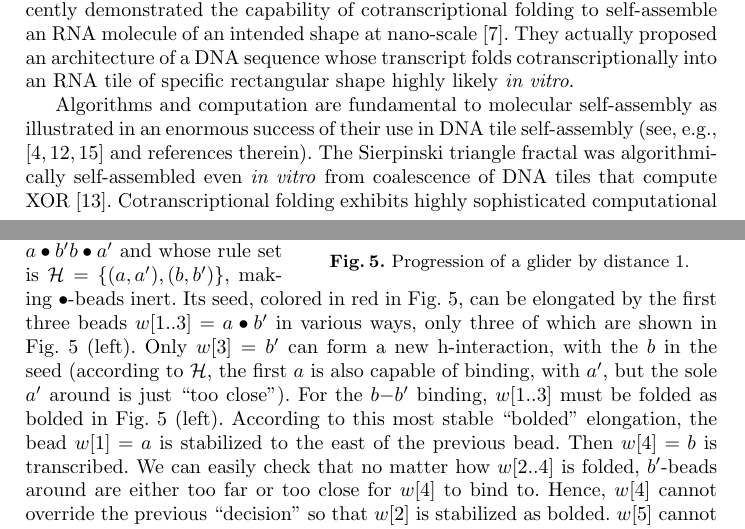
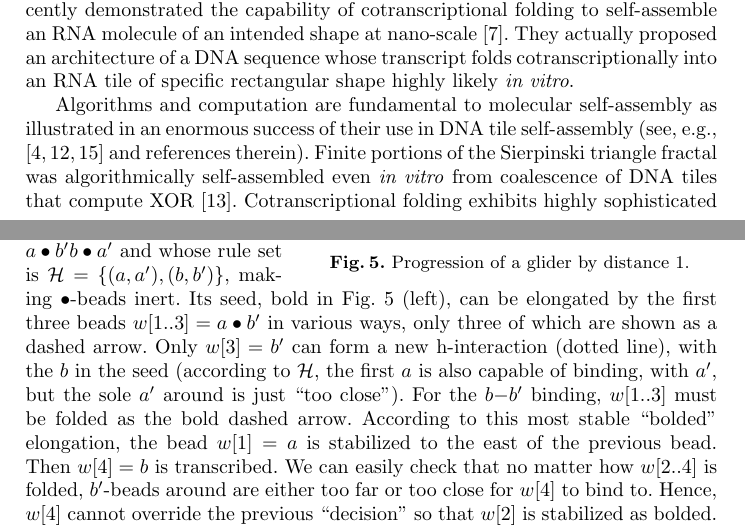
Before and after one commit to wolves13/CIAA2018, a LaTeX thesis (LNCS_proceedings/heighway_CIAA2018_final.tex): two parts of pages 1 and 5 of 12, joined at a grey line, cut so that both start at the same text. Compiled offline with pdfLaTeX.

Commit message:
Almost done 2
Let me take the new figs.

```diff
--- a/LNCS_proceedings/heighway_CIAA2018_final.tex
+++ b/LNCS_proceedings/heighway_CIAA2018_final.tex
@@ -70,7 +70,7 @@ The RNA sequence begins to fold upon itself immediately as it emerges from polym
 \end{figure}
 
 Algorithms and computation are fundamental to molecular self-assembly as illustrated in an enormous success of their use in DNA tile self-assembly (see, e.g., \cite{Doty2012,Patitz2016,WinfreePhD} and references therein).
-The Sierpinski triangle fractal was algorithmically self-assembled even \textit{in vitro} from coalescence of DNA tiles that compute XOR \cite{RothemundPapadakisWinfree2004}.
+Finite portions of the Sierpinski triangle fractal was algorithmically self-assembled even \textit{in vitro} from coalescence of DNA tiles that compute XOR \cite{RothemundPapadakisWinfree2004}.
 Cotranscriptional folding exhibits highly sophisticated computational and algorithmic behaviors as well.
 Indeed, fluoride riboswitches in \textit{Bacillus cereus} bacteria cotranscriptionally fold into a terminator stem or do not, in order to regulate gene expression \cite{WaStYuLiLu2016}.
 This is just one example but should be enough to signify both the context-sensitivity of cotranscriptional folding and shapes thus self-assembled.
@@ -242,59 +242,59 @@ The cyclic OS is considered to be one of the practical classes of OS because a p
 \scalebox{0.4}{\begin{tikzpicture}
 
 \foreach \x in {0, 4, 8, 13} {
-\draw[thick, red] (\x, 0) node[mol] {} node[above] {\Large $a$}
+\draw[ultra thick] (\x, 0) node[mol] {} node[above] {\Large $a$}
 -- ++(300:1) node[mol] {}
 -- ++(240:1) node[mol] {} node[below] {\Large $b'$}
 -- ++(0:1) node[mol] {} node[below] {\Large $b$}
 -- ++(60:1) node[mol] {}
 -- ++(120:1) node[mol] {} node[above] {\Large $a'$}
 ;
-\draw[thick, dashed,red] (\x, 0) -- ++(0:1);
+\draw[ultra thick, dotted] (\x, 0) -- ++(0:1);
 }
 
-\draw[cyan, -latex] (1, 0) -- ++(120:1) node[mol] {} node[above] {\Large $a$} -- ++(180:1) node[mol]{} -- ++(240:1) node[mol] {} node[above] {\Large $b'$};
-\draw[cyan, -latex] (1, 0) -- ++(60:1) node[mol] {} node[above] {\Large $a$} -- ++(0:1) node[mol] {} -- ++(300:1) node[mol] {} node[right] {\Large $b'$};
-\draw[ultra thick, cyan, -latex] (1, 0) -- ++(0:1) node[mol] {} node[above] {\huge $a$} -- ++(300:1) node[mol] {} -- ++(240:1) node[mol] {} node[below] {\huge $b'$};
+\draw[dashed, -latex] (1, 0) -- ++(120:1) node[mol] {} node[above] {\Large $a$} -- ++(180:1) node[mol]{} -- ++(240:1) node[mol] {} node[above] {\Large $b'$};
+\draw[dashed, -latex] (1, 0) -- ++(60:1) node[mol] {} node[above] {\Large $a$} -- ++(0:1) node[mol] {} -- ++(300:1) node[mol] {} node[right] {\Large $b'$};
+\draw[ultra thick, dashed, -latex] (1, 0) -- ++(0:1) node[mol] {} node[above] {\huge $a$} -- ++(300:1) node[mol] {} -- ++(240:1) node[mol] {} node[below] {\huge $b'$};
 
-\draw[dashed, cyan] (0,0)++(300:2) -- ++(0:1);
+\draw[dotted] (0,0)++(300:2) -- ++(0:1);
 
 \draw (3,0)++(300:1) node {\Large $\Rightarrow$};
 \draw (7,0)++(300:1) node {\Large $\Rightarrow$};
 \draw (12,0)++(300:1) node {\Large $\Rightarrow$};
 
 
-\draw[thick, -latex] (5, 0) -- ++(0:1) node[mol] {} node[above] {\Large $a$};
+\draw[ultra thick, -latex] (5, 0) -- ++(0:1) node[mol] {} node[above] {\Large $a$};
 
-\draw[cyan, -latex] (6, 0) -- ++(300:1) node[mol] {} -- ++(240:1) node[mol] {} node[below] {\Large $b'$} -- ++(0:1) node[mol] {} node[below] {\Large $b$};
-\draw[cyan, -latex] (5,0)++(300:2)++(240:0.3) -- ++(240:0.7) node[mol] {} node[below] {\Large $b$};
-\draw[cyan, -latex] (5,0)++(300:2.3) -- ++(300:0.7) node[mol] {} node[below] {\Large $b$};
-\draw[dashed, cyan] (4,0)++(300:2) -- ++(0:1);
+\draw[ultra thick, dashed, -latex] (6, 0) -- ++(300:1) node[mol] {} -- ++(240:1) node[mol] {} node[below] {\Large $b'$} -- ++(0:1) node[mol] {} node[below] {\Large $b$};
+\draw[ultra thick, dashed, -latex] (5,0)++(300:2)++(240:0.3) -- ++(240:0.7) node[mol] {} node[below] {\Large $b$};
+\draw[ultra thick, dashed, -latex] (5,0)++(300:2.3) -- ++(300:0.7) node[mol] {} node[below] {\Large $b$};
+\draw[dotted] (4,0)++(300:2) -- ++(0:1);
 
 
-\draw[thick, -latex] (9, 0) -- ++(0:1) node[mol] {} node[above] {\Large $a$}
+\draw[ultra thick, -latex] (9, 0) -- ++(0:1) node[mol] {} node[above] {\Large $a$}
 -- ++(300:1) node[mol] {}
 ;
-\draw[cyan, -latex] (10,0)++(300:1) -- ++(240:1) node[mol] {} node[below] {\Large $b'$}
+\draw[ultra thick, dashed, -latex] (10,0)++(300:1) -- ++(240:1) node[mol] {} node[below] {\Large $b'$}
 -- ++(240:1) node[mol] {} node[below] {\Large $b$}
 -- ++(180:1) node[mol] {}
 ;
-\draw[cyan, -latex] (9,0)++(300:2) -- ++(0:1) node[mol] {} node[below] {\Large $b$} -- ++(60:1) node[mol] {};
-\draw[cyan, -latex] (10,0)++(300:1) -- ++(60:1) node[mol] {} node[right] {\Large $b'$}
+\draw[ultra thick, dashed, -latex] (9,0)++(300:2) -- ++(0:1) node[mol] {} node[below] {\Large $b$} -- ++(60:1) node[mol] {};
+\draw[dashed, -latex] (10,0)++(300:1) -- ++(60:1) node[mol] {} node[right] {\Large $b'$}
 -- ++(120:1) node[mol] {} node[above] {\Large $b$}
 -- ++(180:1) node[mol] {}
 ;
-\draw[cyan,dashed] (8,0)++(300:2) -- ++(0:1);
+\draw[dotted] (8,0)++(300:2) -- ++(0:1);
 
-\draw[thick, -latex] (14, 0) -- ++(0:1) node[mol] {} node[above] {\Large $a$}
+\draw[ultra thick, -latex] (14, 0) -- ++(0:1) node[mol] {} node[above] {\Large $a$}
 -- ++(300:1) node[mol] {}
 -- ++(240:1) node[mol] {} node[below] {\Large $b'$}
 ;
-\draw[dashed] (13,0)++(300:2) -- ++(0:1);
-\draw[cyan, -latex] (14,0)++(300:2) -- ++(0:1) node[mol] {} node[below] {\Large $b$}
+\draw[ultra thick, dotted] (13,0)++(300:2) -- ++(0:1);
+\draw[ultra thick, dashed, -latex] (14,0)++(300:2) -- ++(0:1) node[mol] {} node[below] {\Large $b$}
 -- ++(60:1) node[mol] {}
 -- ++(120:1) node[mol] {} node[above] {\Large $a'$}
 ;
-\draw[cyan,dashed] (15,0) -- ++(0:1);
+\draw[ultra thick, dotted] (15,0) -- ++(0:1);
 
 \end{tikzpicture}}
 \vspace*{-2mm}
@@ -305,9 +305,9 @@ The cyclic OS is considered to be one of the practical classes of OS because a p
 
 Let us provide an example of cyclic DOS that folds into a useful \textit{glider} motif.
 Consider a delay-3 OS whose transcript $w$ is a repetition of $a \bullet b' b \bullet a'$ and whose rule set is $\mathcal{H} = \{(a, a'), (b, b')\}$, making $\bullet$-beads inert.
-Its seed, colored in red in Fig.~\ref{fig:glider}, can be elongated by the first three beads $w[1..3] = a \bullet b'$ in various ways, only three of which are shown in Fig.~\ref{fig:glider} (left).
-Only $w[3] = b'$ can form a new h-interaction, with the $b$ in the seed (according to $\mathcal{H}$, the first $a$ is also capable of binding, with $a'$, but the sole $a'$ around is just ``too close'').
-For the $b{-}b'$ binding, $w[1..3]$ must be folded as bolded in Fig.~\ref{fig:glider} (left).
+Its seed, bold in Fig.~\ref{fig:glider} (left), can be elongated by the first three beads $w[1..3] = a \bullet b'$ in various ways, only three of which are shown as a dashed arrow.
+Only $w[3] = b'$ can form a new h-interaction (dotted line), with the $b$ in the seed (according to $\mathcal{H}$, the first $a$ is also capable of binding, with $a'$, but the sole $a'$ around is just ``too close'').
+For the $b{-}b'$ binding, $w[1..3]$ must be folded as the bold dashed arrow. % in Fig.~\ref{fig:glider} (left).
 According to this most stable ``bolded'' elongation, the bead $w[1] = a$ is stabilized to the east of the previous bead.
 Then $w[4] = b$ is transcribed.
 We can easily check that no matter how $w[2..4]$ is folded, $b'$-beads around are either too far or too close for $w[4]$ to bind to.
```
Also changed, not shown: LNCS_proceedings/remreset.sty (added, +37 -0 lines), LNCS_proceedings/CtP_LNCS_SIP.pdf (added), LNCS_proceedings/LNCS_consent_to_publish_signed.pdf (added), LNCS_proceedings/heighway_CIAA2018_final.tex (10 more changed lines), 3 other files.
